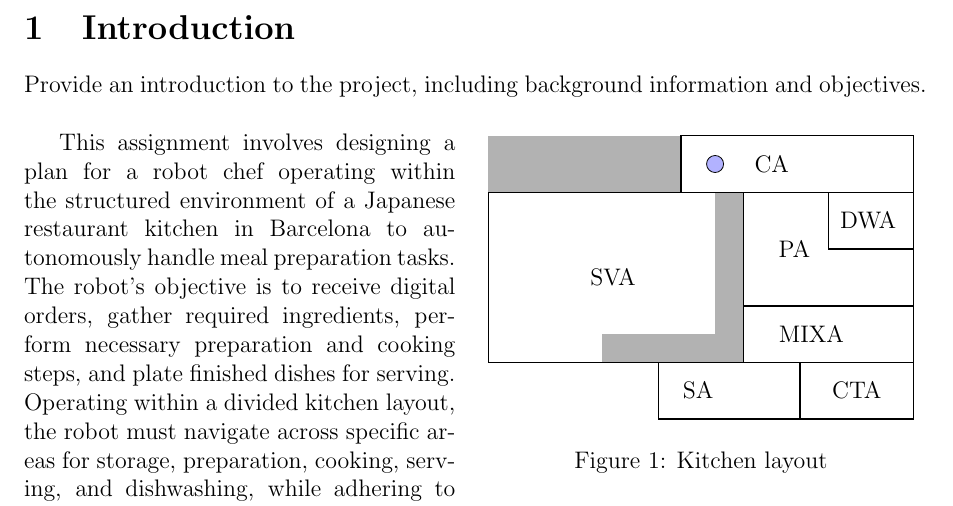
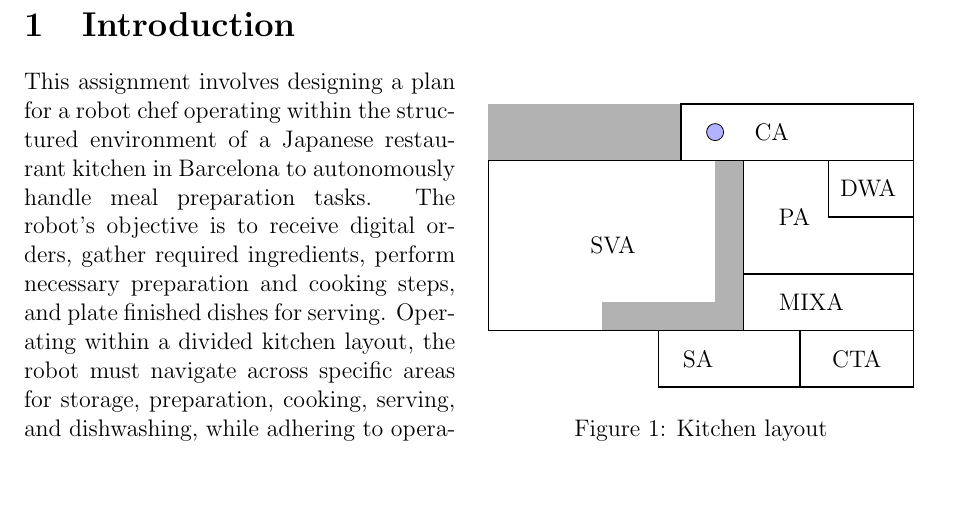
Before and after one commit to Daniel-and-Mauro-s-projects/PAR-Robot-chef-task, a LaTeX paper (report/main.tex): part of page 3 of 19 before the commit and part of page 3 of 18 after it, cut so that both start at the same text, the shorter picture padded with empty space. Compiled offline with pdfLaTeX.

Commit message:
fix intro

```diff
--- a/report/main.tex
+++ b/report/main.tex
@@ -64,7 +64,6 @@ Mácsai Dániel
 
 \section{Introduction}
 \label{sec:introduction}
-Provide an introduction to the project, including background information and objectives.
 \begin{wrapfigure}{r}{0.5\textwidth}
     \centering
     \begin{tikzpicture}
```
